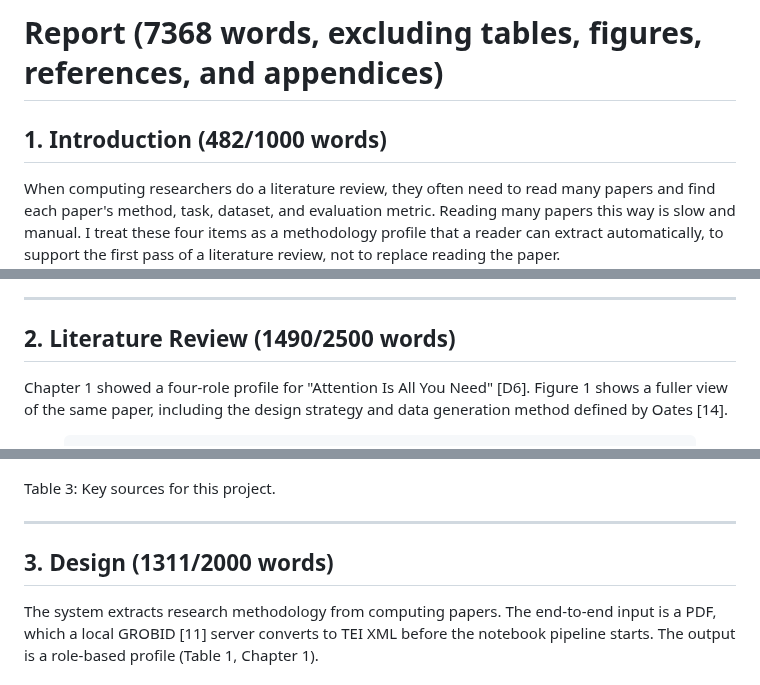
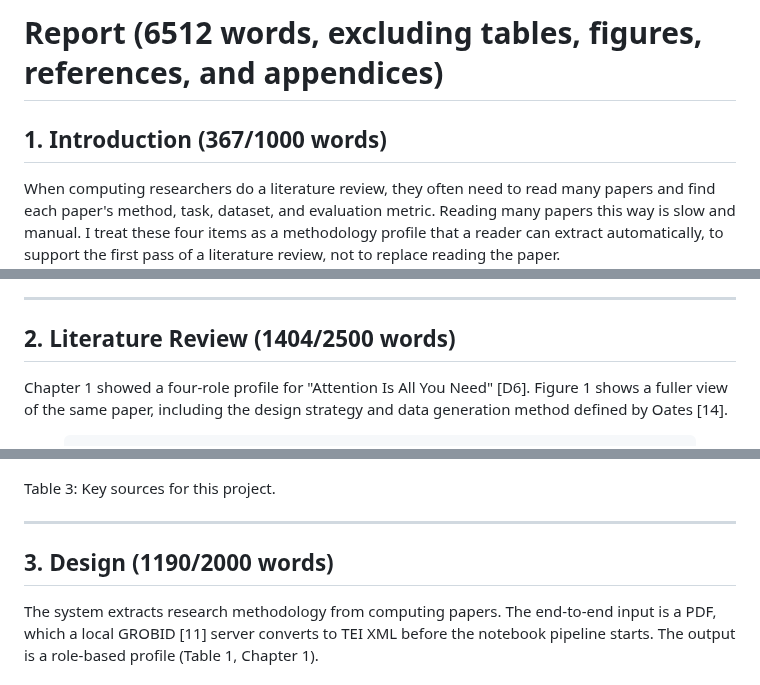
Before and after one commit to sanemat/uol-fp, a Markdown page: report4/report.md, 3 parts joined by grey strips. GitHub-like rendering.

Commit message:
docs: update report4 word counts

```diff
--- a/report4/report.md
+++ b/report4/report.md
@@ -53,9 +53,9 @@ h3 {
 }
 </style>
 
-# Report (7368 words, excluding tables, figures, references, and appendices)
+# Report (6512 words, excluding tables, figures, references, and appendices)
 
-## 1. Introduction (482/1000 words)
+## 1. Introduction (367/1000 words)
 
 When computing researchers do a literature review, they often need to read many papers and find each paper's method, task, dataset, and evaluation metric. Reading many papers this way is slow and manual. I treat these four items as a methodology profile that a reader can extract automatically, to support the first pass of a literature review, not to replace reading the paper.
 
@@ -84,7 +84,7 @@ Chapter 2 reviews previous work on methodology extraction and zero-shot classifi
 
 ---
 
-## 2. Literature Review (1490/2500 words)
+## 2. Literature Review (1404/2500 words)
 
 Chapter 1 showed a four-role profile for "Attention Is All You Need" [D6]. Figure 1 shows a fuller view of the same paper, including the design strategy and data generation method defined by Oates [14].
 
@@ -167,7 +167,7 @@ Table 3: Key sources for this project.
 
 ---
 
-## 3. Design (1311/2000 words)
+## 3. Design (1190/2000 words)
 
 The system extracts research methodology from computing papers. The end-to-end input is a PDF, which a local GROBID [11] server converts to TEI XML before the notebook pipeline starts. The output is a role-based profile (Table 1, Chapter 1).
 
```
Also changed, not shown: other parts of report4/report.md (+2 -2 lines).
